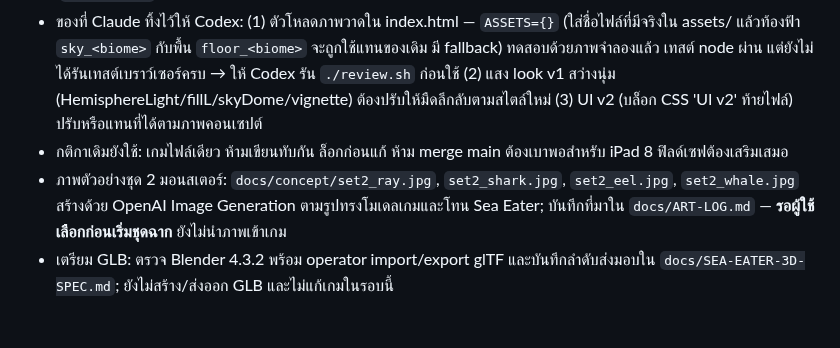
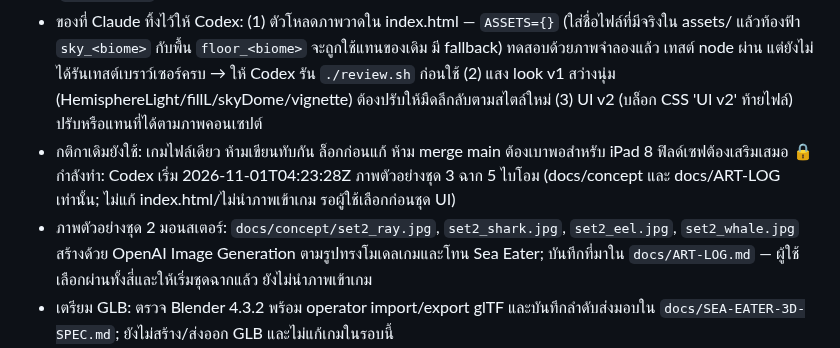
Before and after one commit to todsapon0/sea-eater-life, a Markdown page: HANDOFF.md, the part around the change. Rendered like a GitHub page; blank space fills up the shorter version.

Commit message:
HANDOFF: lock biome concept samples

```diff
--- a/HANDOFF.md
+++ b/HANDOFF.md
@@ -53,7 +53,8 @@
 - Claude ไม่แตะงานภาพอีก (ยกเว้นผู้ใช้สั่ง) Claude ดูแลตรรกะเกม: ความยาก ระบบ ตัวนำทาง เซฟ เทสต์ และตรวจงานของ Codex (`./review.sh`)
 - ของที่ Claude ทิ้งไว้ให้ Codex: (1) ตัวโหลดภาพวาดใน index.html — `ASSETS={}` (ใส่ชื่อไฟล์ที่มีจริงใน assets/ แล้วท้องฟ้า `sky_<biome>` กับพื้น `floor_<biome>` จะถูกใช้แทนของเดิม มี fallback) ทดสอบด้วยภาพจำลองแล้ว เทสต์ node ผ่าน แต่ยังไม่ได้รันเทสต์เบราว์เซอร์ครบ → ให้ Codex รัน `./review.sh` ก่อนใช้ (2) แสง look v1 สว่างนุ่ม (HemisphereLight/fillL/skyDome/vignette) ต้องปรับให้มืดลึกลับตามสไตล์ใหม่ (3) UI v2 (บล็อก CSS 'UI v2' ท้ายไฟล์) ปรับหรือแทนที่ได้ตามภาพคอนเซปต์
 - กติกาเดิมยังใช้: เกมไฟล์เดียว ห้ามเขียนทับกัน ล็อกก่อนแก้ ห้าม merge main ต้องเบาพอสำหรับ iPad 8 ฟิลด์เซฟต้องเสริมเสมอ
-- ภาพตัวอย่างชุด 2 มอนสเตอร์: `docs/concept/set2_ray.jpg`, `set2_shark.jpg`, `set2_eel.jpg`, `set2_whale.jpg` สร้างด้วย OpenAI Image Generation ตามรูปทรงโมเดลเกมและโทน Sea Eater; บันทึกที่มาใน `docs/ART-LOG.md` — **รอผู้ใช้เลือกก่อนเริ่มชุดฉาก** ยังไม่นำภาพเข้าเกม
+🔒 กำลังทำ: Codex เริ่ม 2026-11-01T04:23:28Z ภาพตัวอย่างชุด 3 ฉาก 5 ไบโอม (docs/concept และ docs/ART-LOG เท่านั้น; ไม่แก้ index.html/ไม่นำภาพเข้าเกม รอผู้ใช้เลือกก่อนชุด UI)
+- ภาพตัวอย่างชุด 2 มอนสเตอร์: `docs/concept/set2_ray.jpg`, `set2_shark.jpg`, `set2_eel.jpg`, `set2_whale.jpg` สร้างด้วย OpenAI Image Generation ตามรูปทรงโมเดลเกมและโทน Sea Eater; บันทึกที่มาใน `docs/ART-LOG.md` — ผู้ใช้เลือกผ่านทั้งสี่และให้เริ่มชุดฉากแล้ว ยังไม่นำภาพเข้าเกม
 - เตรียม GLB: ตรวจ Blender 4.3.2 พร้อม operator import/export glTF และบันทึกลำดับส่งมอบใน `docs/SEA-EATER-3D-SPEC.md`; ยังไม่สร้าง/ส่งออก GLB และไม่แก้เกมในรอบนี้
 - ทดสอบ Node 8 ชุดและ Chromium แนวนอน 15 ชุดบนโค้ดฐาน 01ed0d2: ชุด evolution เดิมล้มเหลวหนึ่งครั้งเพราะ `find` อาจสุ่มได้ MVP แต่คาดรางวัลตัวธรรมดา (เช่น shark ได้ 10 แทน 2); รันซ้ำทั้ง 3 ตัวโดยกรอง `!m.mvp` ในหน่วยความจำผ่าน และ test-mvp.py แยกผ่าน — โปรดให้ Claude แก้เทสต์เดิมให้เลือกชนิดให้ตรง ไฟล์เทสต์/เกมยังไม่ได้แก้; ไม่ได้ทดสอบบน iPad จริง
 - ภาพตัวอย่างชุด 1: `docs/concept/set1_sea_eater.jpg`, `set1_bloop.jpg`, `set1_el_gran_maja.jpg` (ตัวละสองมุม) สร้างด้วย OpenAI Image Generation; บันทึก prompt/ที่มาใน `docs/ART-LOG.md` — ผู้ใช้เลือก Bloop และ Maja ผ่านและอนุมัติให้เริ่มชุดมอนสเตอร์แล้ว ไม่มีภาพใดถูกนำเข้าเกม
```
